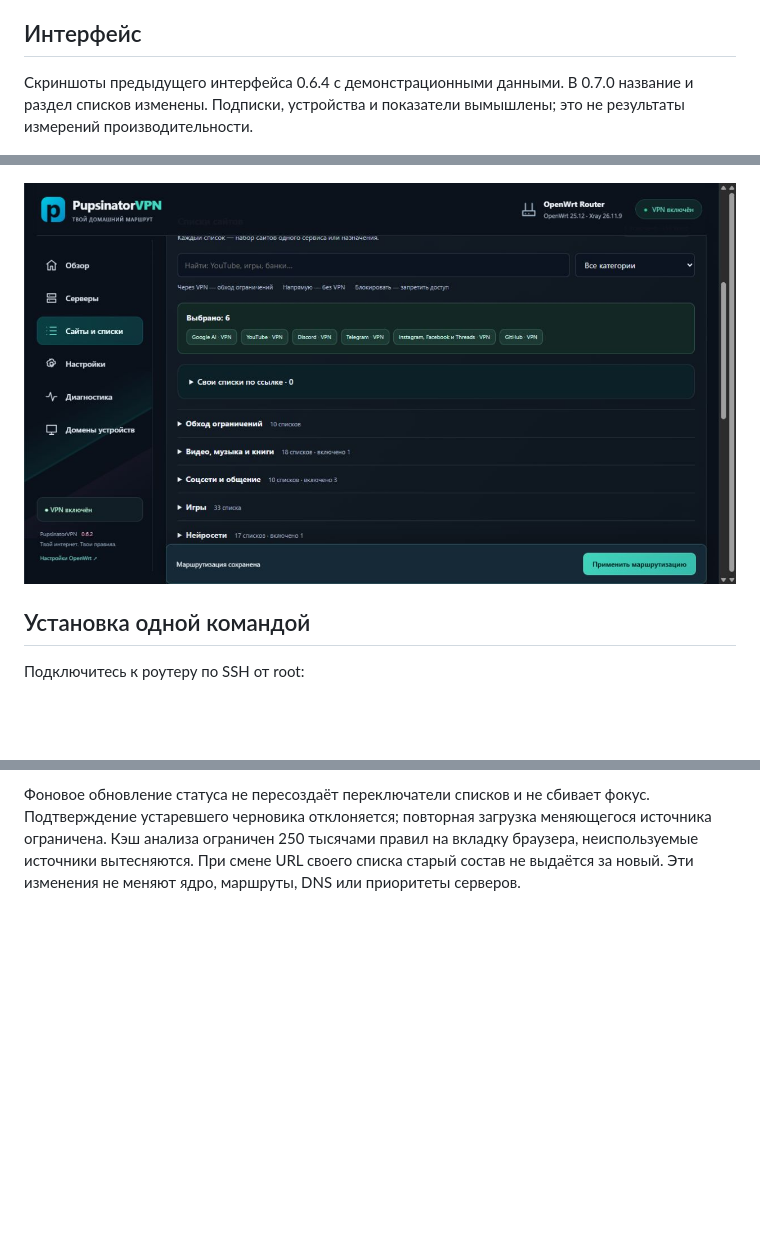
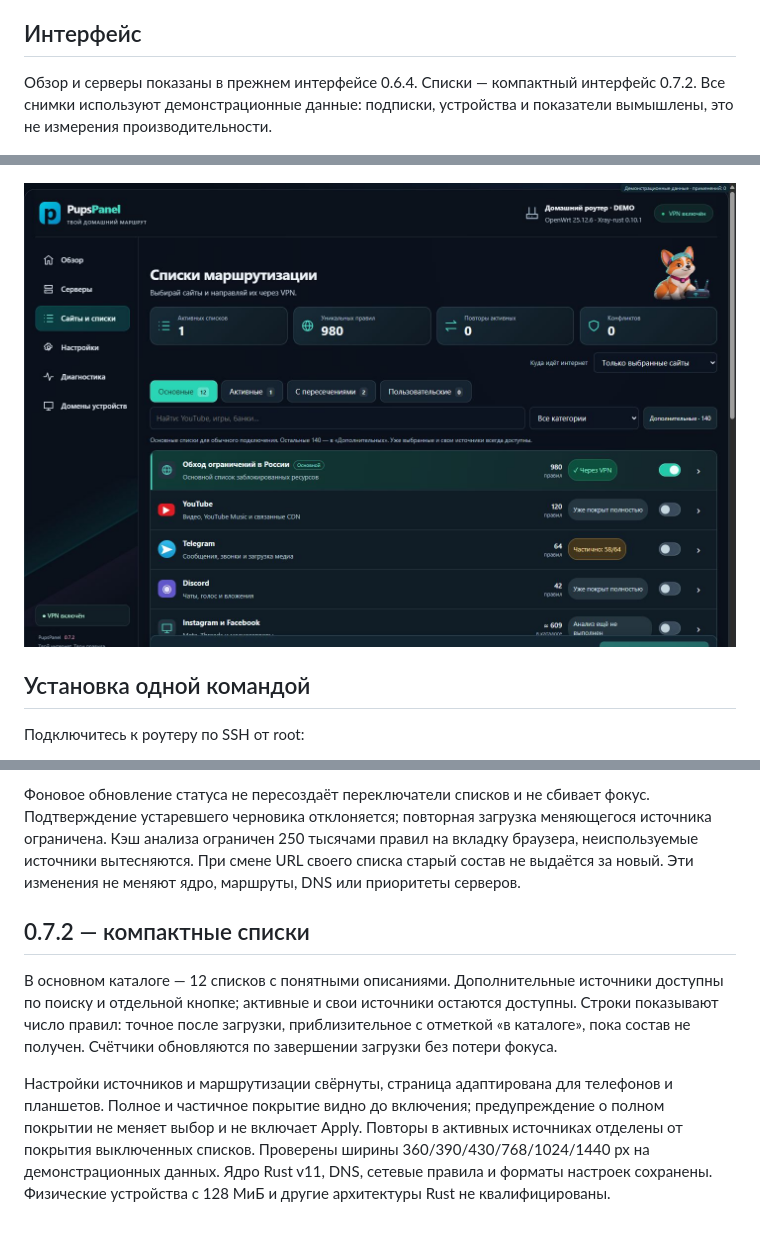
Before and after one commit to pupsinatorvpn/PupsPanel, a Markdown page: README.md, 3 parts joined by grey strips. GitHub-like rendering; pictures changed too: lists.png; blank space fills up the shorter version.

```diff
--- a/README.md
+++ b/README.md
@@ -6,7 +6,7 @@
 
 ## Интерфейс
 
-Скриншоты предыдущего интерфейса 0.6.4 с демонстрационными данными. В 0.7.0 название и раздел списков изменены. Подписки, устройства и показатели вымышлены; это не результаты измерений производительности.
+Обзор и серверы показаны в прежнем интерфейсе 0.6.4. Списки — компактный интерфейс 0.7.2. Все снимки используют демонстрационные данные: подписки, устройства и показатели вымышлены, это не измерения производительности.
 
 ![Обзор](overview.png)
 
@@ -157,3 +157,20 @@ sh /usr/lib/pupsinator/uninstall.sh --keep-settings
 на вкладку браузера, неиспользуемые источники вытесняются. При смене URL своего
 списка старый состав не выдаётся за новый. Эти изменения не меняют ядро,
 маршруты, DNS или приоритеты серверов.
+
+
+## 0.7.2 — компактные списки
+
+В основном каталоге — 12 списков с понятными описаниями. Дополнительные
+источники доступны по поиску и отдельной кнопке; активные и свои источники
+остаются доступны. Строки показывают число правил: точное после загрузки,
+приблизительное с отметкой «в каталоге», пока состав не получен.
+Счётчики обновляются по завершении загрузки без потери фокуса.
+
+Настройки источников и маршрутизации свёрнуты, страница адаптирована для
+телефонов и планшетов. Полное и частичное покрытие видно до включения;
+предупреждение о полном покрытии не меняет выбор и не включает Apply.
+Повторы в активных источниках отделены от покрытия выключенных списков.
+Проверены ширины 360/390/430/768/1024/1440 px на демонстрационных данных.
+Ядро Rust v11, DNS, сетевые правила и форматы настроек сохранены.
+Физические устройства с 128 МиБ и другие архитектуры Rust не квалифицированы.
```
Also changed, not shown: QUALIFICATION.md (+15 -0 lines), 2 other files.
